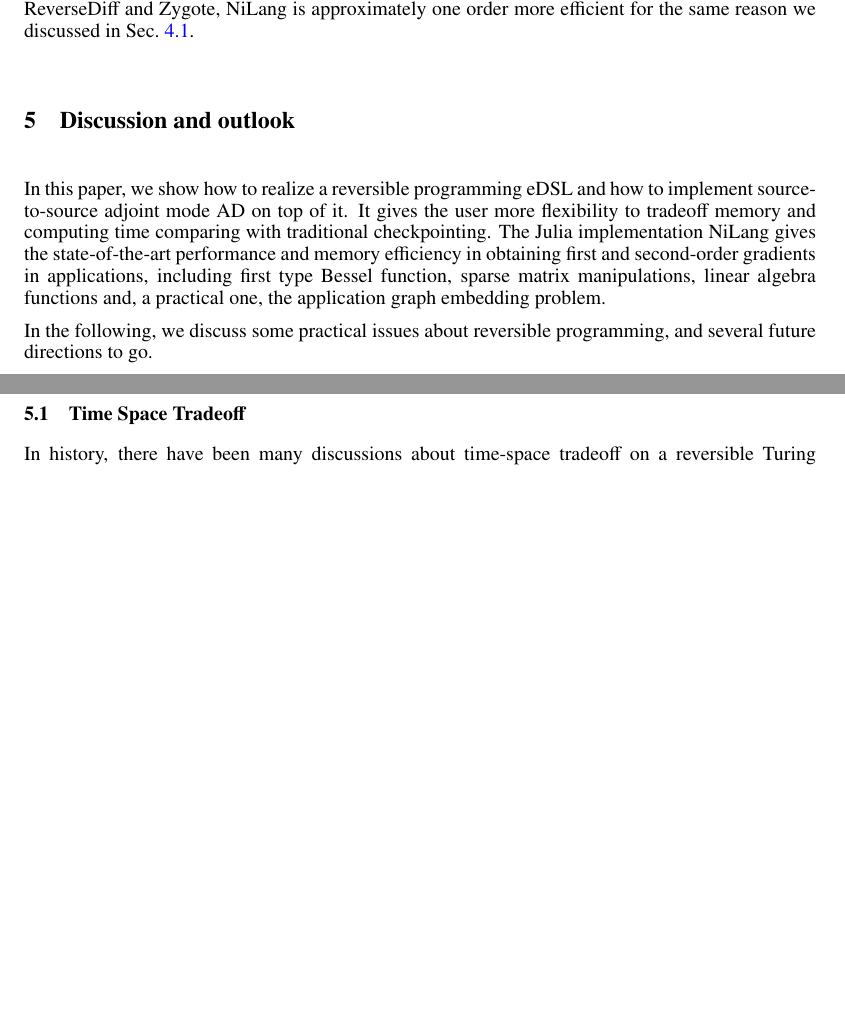
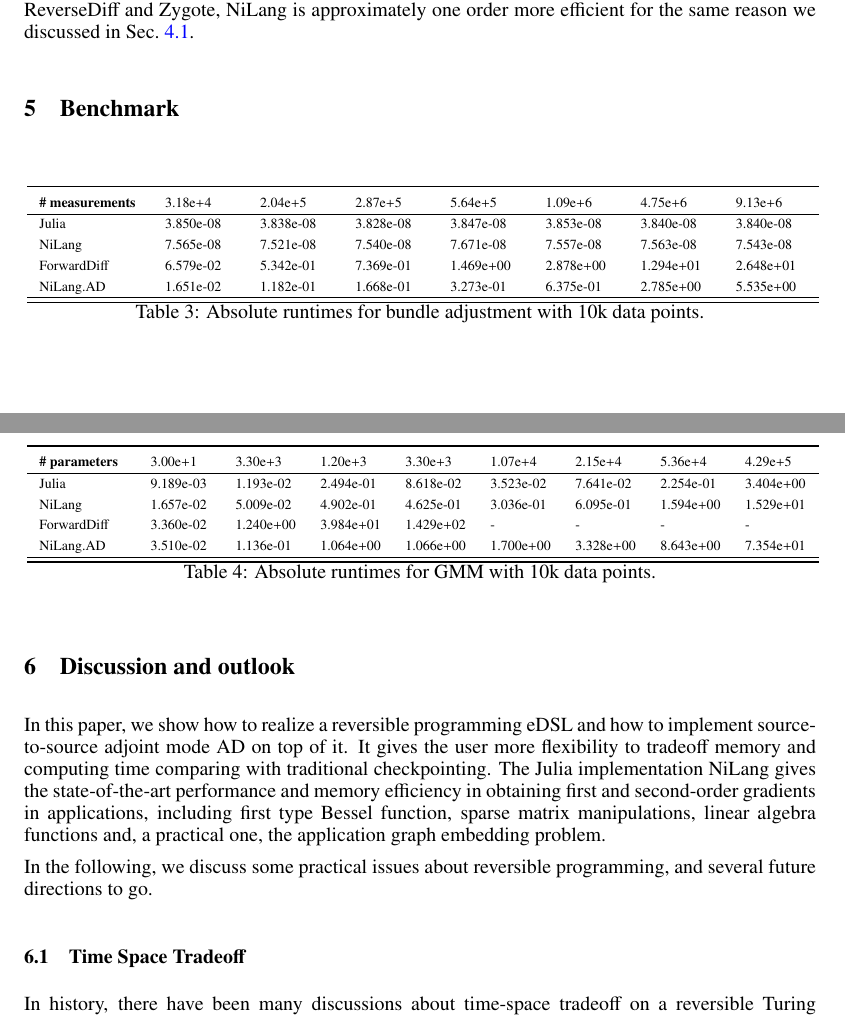
Before and after one commit to GiggleLiu/nilangpaper, a LaTeX paper (invc.tex): two parts of pages 20 and 21 of 35 before the commit and two parts of pages 20 and 21 of 36 after it, joined at a grey line, cut so that both start at the same text, the shorter picture padded with empty space. Compiled offline with pdfLaTeX.

Commit message:
new benchmark results

```diff
--- a/invc.tex
+++ b/invc.tex
@@ -42,6 +42,8 @@
 \usepackage{txfonts}
 \usepackage[epsilon, tsrm, altpo]{backnaur}
 
+\newcolumntype{b}{X}
+\newcolumntype{s}{>{\hsize=.7\hsize}X}
 \usepackage{listings}
 \lstset{
     language=Julia,
@@ -1370,6 +1372,49 @@ As the baseline, (a) shows the time for computing the 0th-order gradient, or the
 The same reason applies to computing Hessians. The mixed-mode AD gives better performance when $k \geq 3$ comparing with pure tangent mode AD.
 Comparing with other adjoint mode AD packages ReverseDiff and Zygote, NiLang is approximately one order more efficient for the same reason we discussed in \Sec{sec:bessel}.
 
+\section{Benchmark}
+
+\begin{table}[h!]\centering
+    \scriptsize
+\begin{minipage}{\columnwidth}
+\ra{1.3}
+    \scalebox{1.0}{
+        \begin{tabularx}{\textwidth}{bsssssss}\toprule
+            \textbf{\# measurements} & 3.18e+4 & 2.04e+5 & 2.87e+5 & 5.64e+5 & 1.09e+6 & 4.75e+6 & 9.13e+6\\
+            \hline
+            Julia       & 3.850e-08 & 3.838e-08 & 3.828e-08 & 3.847e-08 & 3.853e-08 & 3.840e-08 & 3.840e-08\\
+            NiLang      & 7.565e-08 & 7.521e-08 & 7.540e-08 & 7.671e-08 & 7.557e-08 & 7.563e-08 & 7.543e-08\\
+            ForwardDiff & 6.579e-02 & 5.342e-01 & 7.369e-01 & 1.469e+00 & 2.878e+00 & 1.294e+01 & 2.648e+01\\
+            NiLang.AD   & 1.651e-02 & 1.182e-01 & 1.668e-01 & 3.273e-01 & 6.375e-01 & 2.785e+00 & 5.535e+00\\
+            \hline
+            \bottomrule
+        \end{tabularx}
+    }
+    \caption{Absolute runtimes for bundle adjustment with 10k data points.}\label{tbl:interp}
+\end{minipage}
+\end{table}
+
+
+\begin{table}[h!]\centering
+    \scriptsize
+\begin{minipage}{\columnwidth}
+\ra{1.3}
+    \scalebox{1.0}{
+        \begin{tabularx}{\textwidth}{bssssssss}\toprule
+            \textbf{\# parameters} & 3.00e+1 & 3.30e+3 & 1.20e+3 & 3.30e+3 & 1.07e+4 & 2.15e+4 & 5.36e+4 & 4.29e+5\\
+            \hline
+            Julia       & 9.189e-03 & 1.193e-02 & 2.494e-01 & 8.618e-02 & 3.523e-02 & 7.641e-02 & 2.254e-01 & 3.404e+00\\
+            NiLang      & 1.657e-02 & 5.009e-02 & 4.902e-01 & 4.625e-01 & 3.036e-01 & 6.095e-01 & 1.594e+00 & 1.529e+01\\
+            ForwardDiff & 3.360e-02 & 1.240e+00 & 3.984e+01 & 1.429e+02 & -         & -         & -         &  -       \\
+            NiLang.AD   & 3.510e-02 & 1.136e-01 & 1.064e+00 & 1.066e+00 & 1.700e+00 & 3.328e+00 & 8.643e+00 & 7.354e+01\\
+            \hline
+            \bottomrule
+        \end{tabularx}
+    }
+    \caption{Absolute runtimes for GMM with 10k data points.}\label{tbl:interp}
+\end{minipage}
+\end{table}
+
 \section{Discussion and outlook}\label{sec:discussion}
 In this paper, we show how to realize a reversible programming eDSL and how to implement source-to-source adjoint mode AD on top of it.
 It gives the user more flexibility to tradeoff memory and computing time comparing with traditional checkpointing.
```
Also changed, not shown: invc.pdf, 1 other file.
